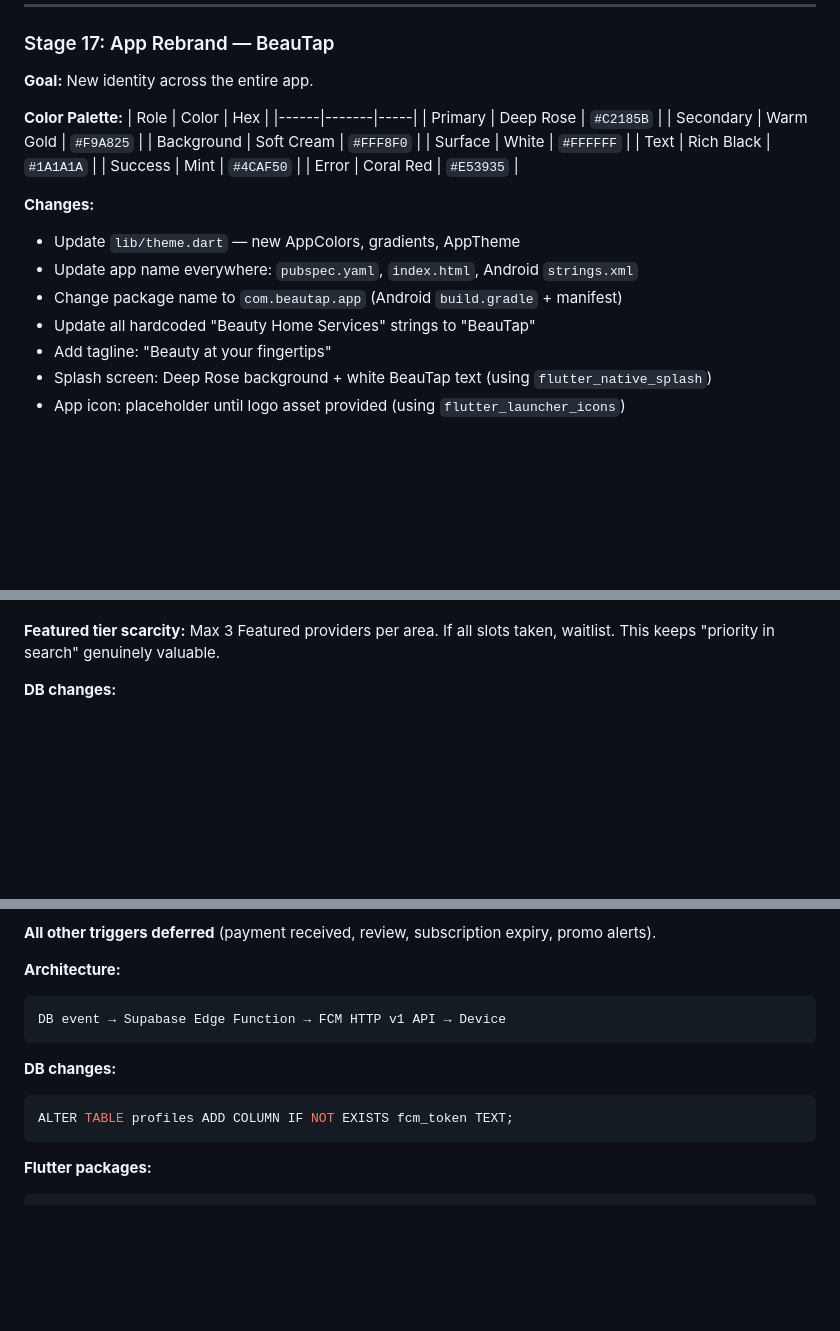
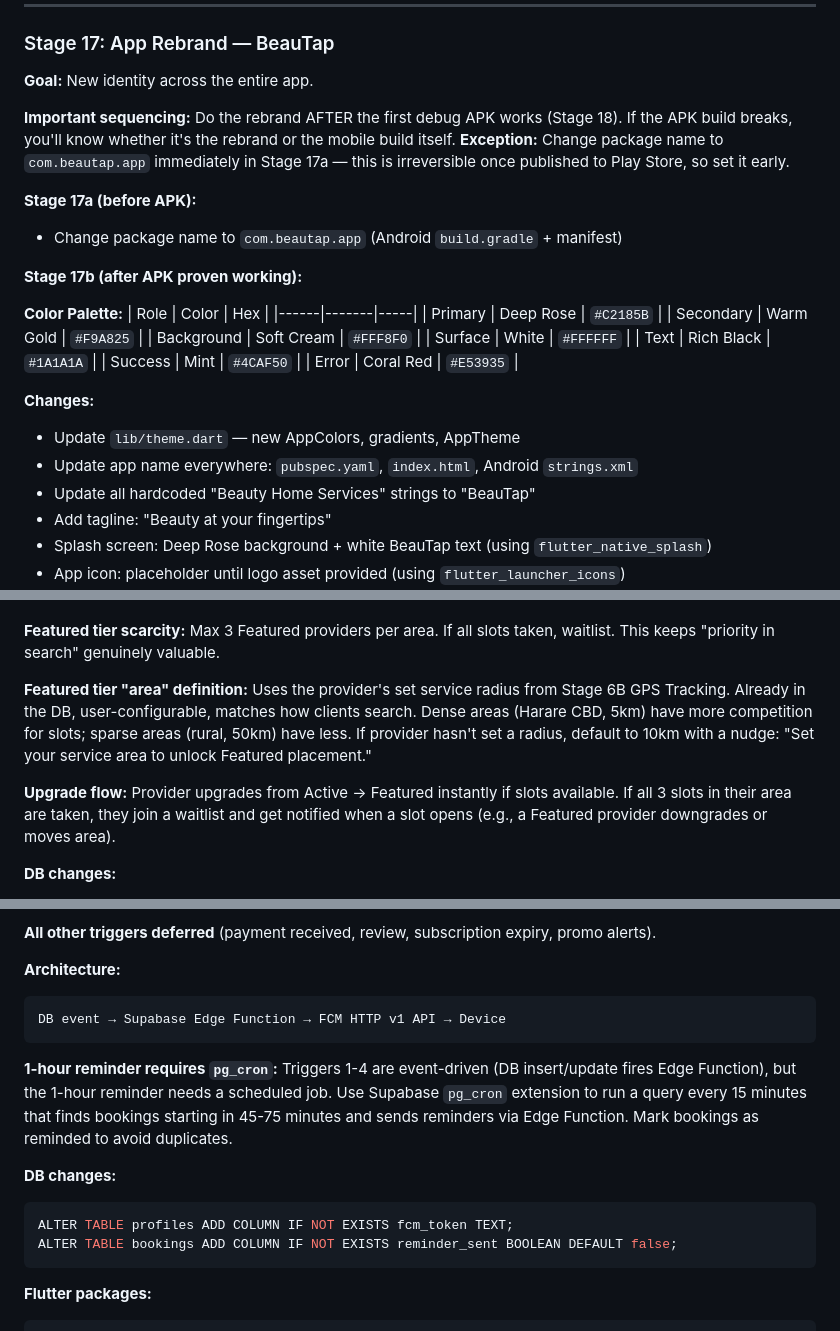
Before and after one commit to bromadex/beautyapp, a Markdown page: BEAUTAP_ROADMAP.md, 3 parts joined by grey strips. GitHub-like rendering; blank space fills up the shorter version.

````diff
--- a/BEAUTAP_ROADMAP.md
+++ b/BEAUTAP_ROADMAP.md
@@ -99,6 +105,13 @@ No Shell (full screen):
 
 **Goal:** New identity across the entire app.
 
+**Important sequencing:** Do the rebrand AFTER the first debug APK works (Stage 18). If the APK build breaks, you'll know whether it's the rebrand or the mobile build itself. **Exception:** Change package name to `com.beautap.app` immediately in Stage 17a — this is irreversible once published to Play Store, so set it early.
+
+**Stage 17a (before APK):**
+- Change package name to `com.beautap.app` (Android `build.gradle` + manifest)
+
+**Stage 17b (after APK proven working):**
+
 **Color Palette:**
 | Role | Color | Hex |
 |------|-------|-----|
@@ -113,7 +126,6 @@ No Shell (full screen):
 **Changes:**
 - Update `lib/theme.dart` — new AppColors, gradients, AppTheme
 - Update app name everywhere: `pubspec.yaml`, `index.html`, Android `strings.xml`
-- Change package name to `com.beautap.app` (Android `build.gradle` + manifest)
 - Update all hardcoded "Beauty Home Services" strings to "BeauTap"
 - Add tagline: "Beauty at your fingertips"
 - Splash screen: Deep Rose background + white BeauTap text (using `flutter_native_splash`)
@@ -274,6 +292,10 @@ ALTER TABLE payments
 | **Featured** | $25/mo | Top 3 search placement + promo tools (limited slots) |
 
 **Featured tier scarcity:** Max 3 Featured providers per area. If all slots taken, waitlist. This keeps "priority in search" genuinely valuable.
+
+**Featured tier "area" definition:** Uses the provider's set service radius from Stage 6B GPS Tracking. Already in the DB, user-configurable, matches how clients search. Dense areas (Harare CBD, 5km) have more competition for slots; sparse areas (rural, 50km) have less. If provider hasn't set a radius, default to 10km with a nudge: "Set your service area to unlock Featured placement."
+
+**Upgrade flow:** Provider upgrades from Active → Featured instantly if slots available. If all 3 slots in their area are taken, they join a waitlist and get notified when a slot opens (e.g., a Featured provider downgrades or moves area).
 
 **DB changes:**
 - Update `subscriptions` table to support new tier structure
@@ -306,9 +328,12 @@ ALTER TABLE payments
 DB event → Supabase Edge Function → FCM HTTP v1 API → Device
 ```
 
+**1-hour reminder requires `pg_cron`:** Triggers 1-4 are event-driven (DB insert/update fires Edge Function), but the 1-hour reminder needs a scheduled job. Use Supabase `pg_cron` extension to run a query every 15 minutes that finds bookings starting in 45-75 minutes and sends reminders via Edge Function. Mark bookings as reminded to avoid duplicates.
+
 **DB changes:**
 ```sql
 ALTER TABLE profiles ADD COLUMN IF NOT EXISTS fcm_token TEXT;
+ALTER TABLE bookings ADD COLUMN IF NOT EXISTS reminder_sent BOOLEAN DEFAULT false;
 ```
 
 **Flutter packages:**
````
Also changed, not shown: other parts of BEAUTAP_ROADMAP.md (+15 -3 lines).
